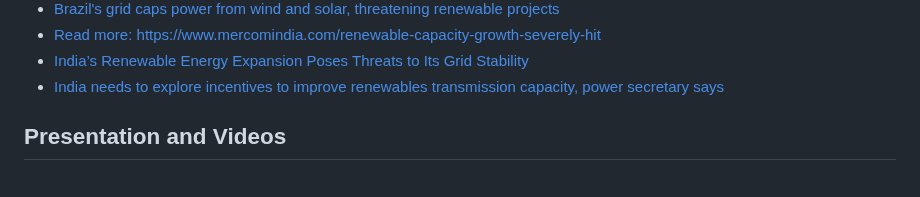
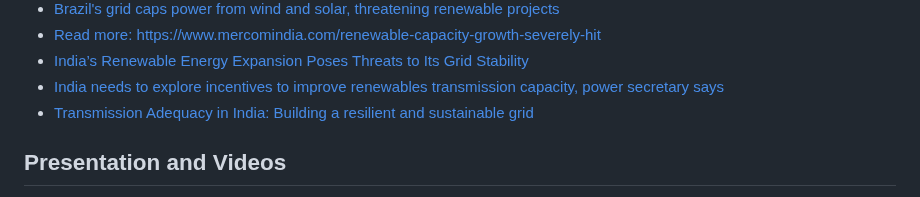
Before and after one commit to open-energy-transition/Awesome-Electrical-Grid-Mapping, a Markdown page: README.md, the part around the change. GitHub-like rendering.

```diff
--- a/README.md
+++ b/README.md
@@ -85,6 +85,7 @@
 * [Read more: https://www.mercomindia.com/renewable-capacity-growth-severely-hit](https://www.mercomindia.com/renewable-capacity-growth-severely-hit)
 * [India’s Renewable Energy Expansion Poses Threats to Its Grid Stability](https://earthjournalism.net/stories/indias-renewable-energy-expansion-poses-threats-to-its-grid-stability)
 * [India needs to explore incentives to improve renewables transmission capacity, power secretary says](https://www.reuters.com/world/india/india-needs-explore-incentives-improve-renewables-transmission-capacity-power-2024-10-14/)
+* [Transmission Adequacy in India: Building a resilient and sustainable grid](https://powerline.net.in/2024/10/05/transmission-adequacy-in-india-building-a-resilient-and-sustainable-grid-2/)
 
 
 
```
